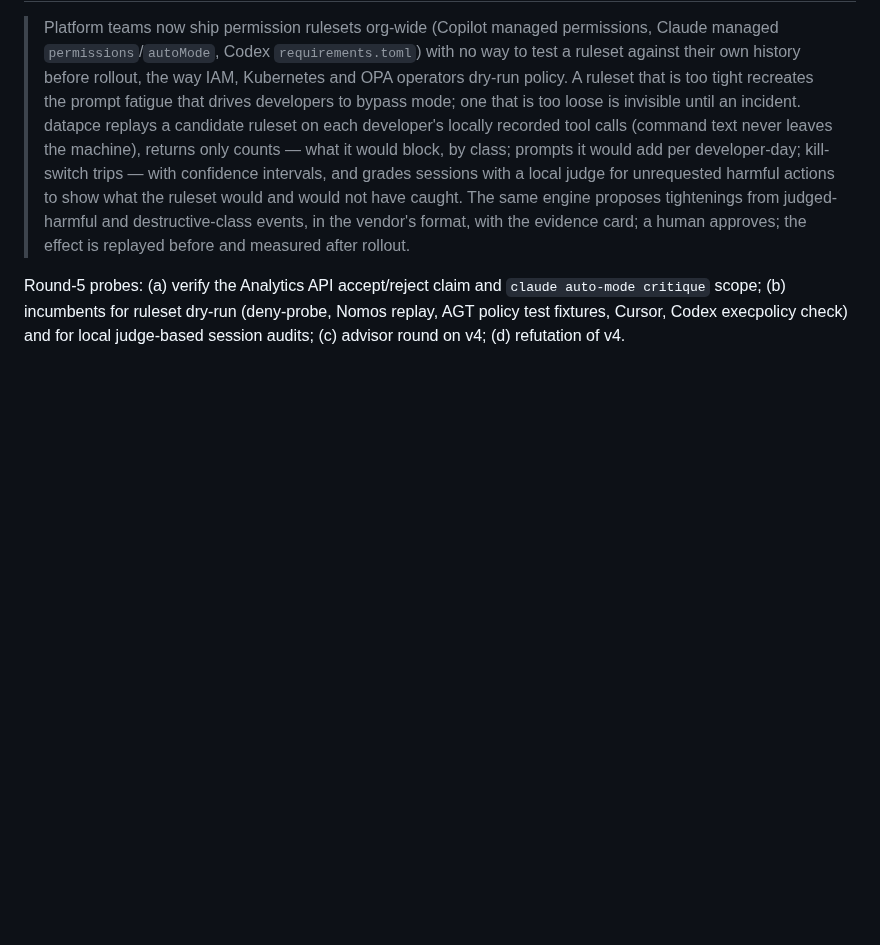
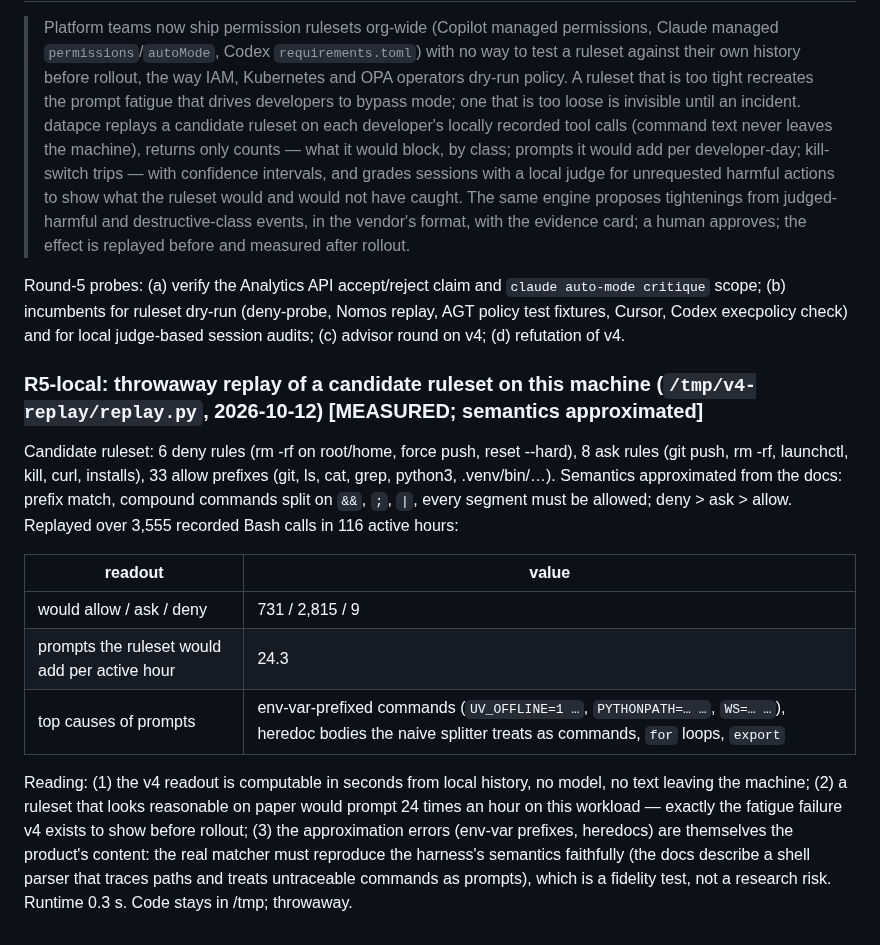
Before and after one commit to runapex/apex-router, a Markdown page: docs/research/2026-10-12-datapce-problem-search.md, the part around the change. Rendered like a GitHub page; blank space fills up the shorter version.

Commit message:
research: round 5 local throwaway replay of a candidate ruleset

```diff
--- a/docs/research/2026-10-12-datapce-problem-search.md
+++ b/docs/research/2026-10-12-datapce-problem-search.md
@@ -740,3 +740,26 @@ Round-5 probes: (a) verify the Analytics API accept/reject claim and `claude aut
 critique` scope; (b) incumbents for ruleset dry-run (deny-probe, Nomos replay, AGT policy
 test fixtures, Cursor, Codex execpolicy check) and for local judge-based session audits;
 (c) advisor round on v4; (d) refutation of v4.
+
+### R5-local: throwaway replay of a candidate ruleset on this machine (`/tmp/v4-replay/replay.py`, 2026-10-12) [MEASURED; semantics approximated]
+
+Candidate ruleset: 6 deny rules (rm -rf on root/home, force push, reset --hard), 8 ask
+rules (git push, rm -rf, launchctl, kill, curl, installs), 33 allow prefixes (git, ls,
+cat, grep, python3, .venv/bin/…). Semantics approximated from the docs: prefix match,
+compound commands split on `&&`, `;`, `|`, every segment must be allowed; deny > ask >
+allow. Replayed over 3,555 recorded Bash calls in 116 active hours:
+
+| readout | value |
+|---|---|
+| would allow / ask / deny | 731 / 2,815 / 9 |
+| prompts the ruleset would add per active hour | 24.3 |
+| top causes of prompts | env-var-prefixed commands (`UV_OFFLINE=1 …`, `PYTHONPATH=… …`, `WS=… …`), heredoc bodies the naive splitter treats as commands, `for` loops, `export` |
+
+Reading: (1) the v4 readout is computable in seconds from local history, no model, no
+text leaving the machine; (2) a ruleset that looks reasonable on paper would prompt 24
+times an hour on this workload — exactly the fatigue failure v4 exists to show before
+rollout; (3) the approximation errors (env-var prefixes, heredocs) are themselves the
+product's content: the real matcher must reproduce the harness's semantics faithfully
+(the docs describe a shell parser that traces paths and treats untraceable commands as
+prompts), which is a fidelity test, not a research risk. Runtime 0.3 s. Code stays in
+/tmp; throwaway.
```
